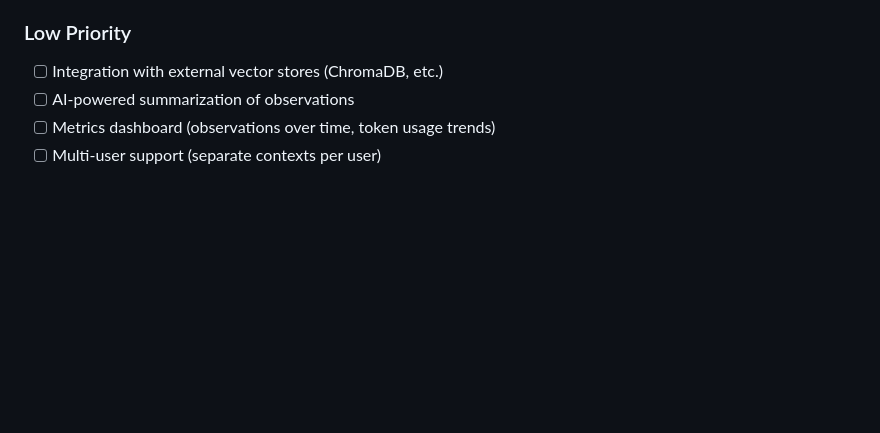
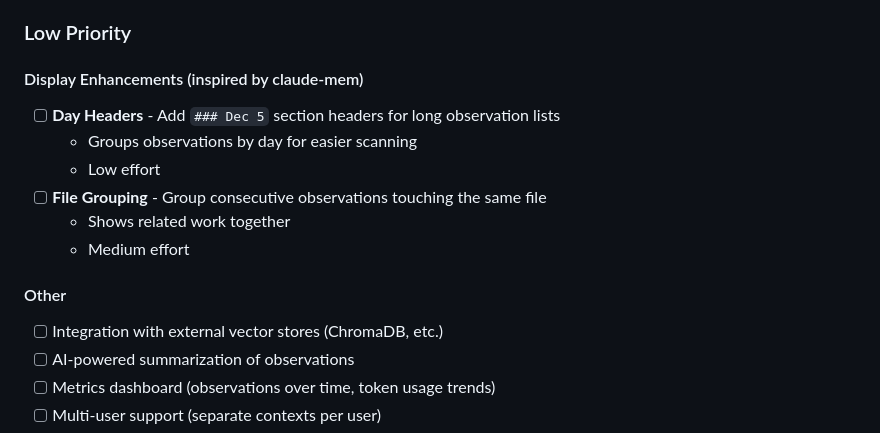
Before and after one commit to mrlesmithjr/claude-context-manager, a Markdown page: BACKLOG.md, the part around the change. Drawn GitHub-style; blank space fills up the shorter version.

Commit message:
docs: add display enhancement ideas to backlog (day headers, file grouping)

```diff
--- a/BACKLOG.md
+++ b/BACKLOG.md
@@ -178,6 +178,16 @@ npm run import -- \
 - [ ] Web viewer for browsing observation history
 
 ### Low Priority
+
+#### Display Enhancements (inspired by claude-mem)
+- [ ] **Day Headers** - Add `### Dec 5` section headers for long observation lists
+  - Groups observations by day for easier scanning
+  - Low effort
+- [ ] **File Grouping** - Group consecutive observations touching the same file
+  - Shows related work together
+  - Medium effort
+
+#### Other
 - [ ] Integration with external vector stores (ChromaDB, etc.)
 - [ ] AI-powered summarization of observations
 - [ ] Metrics dashboard (observations over time, token usage trends)
```
